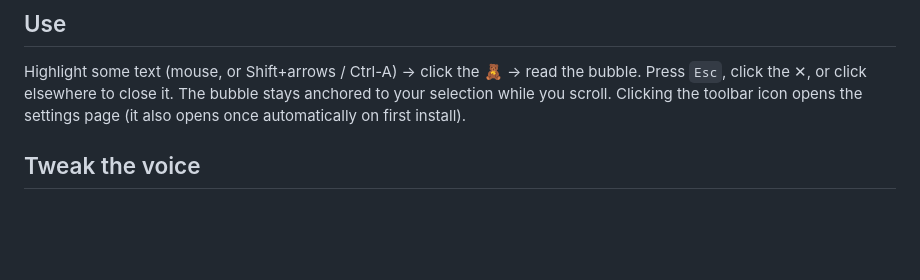
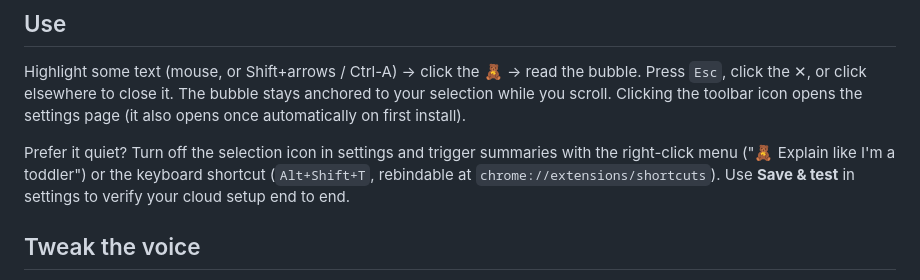
Before and after one commit to will24m/toddler-mode, a Markdown page: README.md, the part around the change. Drawn GitHub-style; blank space fills up the shorter version.

Commit message:
Document quiet mode, alternate triggers, and the contextMenus permission
Co-Authored-By: Claude Fable 5 <noreply@anthropic.com>

```diff
--- a/README.md
+++ b/README.md
@@ -111,6 +111,11 @@ Press `Esc`, click the ✕, or click elsewhere to close it. The bubble stays anc
 your selection while you scroll. Clicking the toolbar icon opens the settings page
 (it also opens once automatically on first install).
 
+Prefer it quiet? Turn off the selection icon in settings and trigger summaries with the
+right-click menu ("🧸 Explain like I'm a toddler") or the keyboard shortcut
+(`Alt+Shift+T`, rebindable at `chrome://extensions/shortcuts`). Use **Save & test** in
+settings to verify your cloud setup end to end.
+
 ## Tweak the voice
 
 The toddler personality is the `TODDLER_PROMPT` string in
```
Also changed, not shown: docs/store-listing.md (+1 -0 lines).
